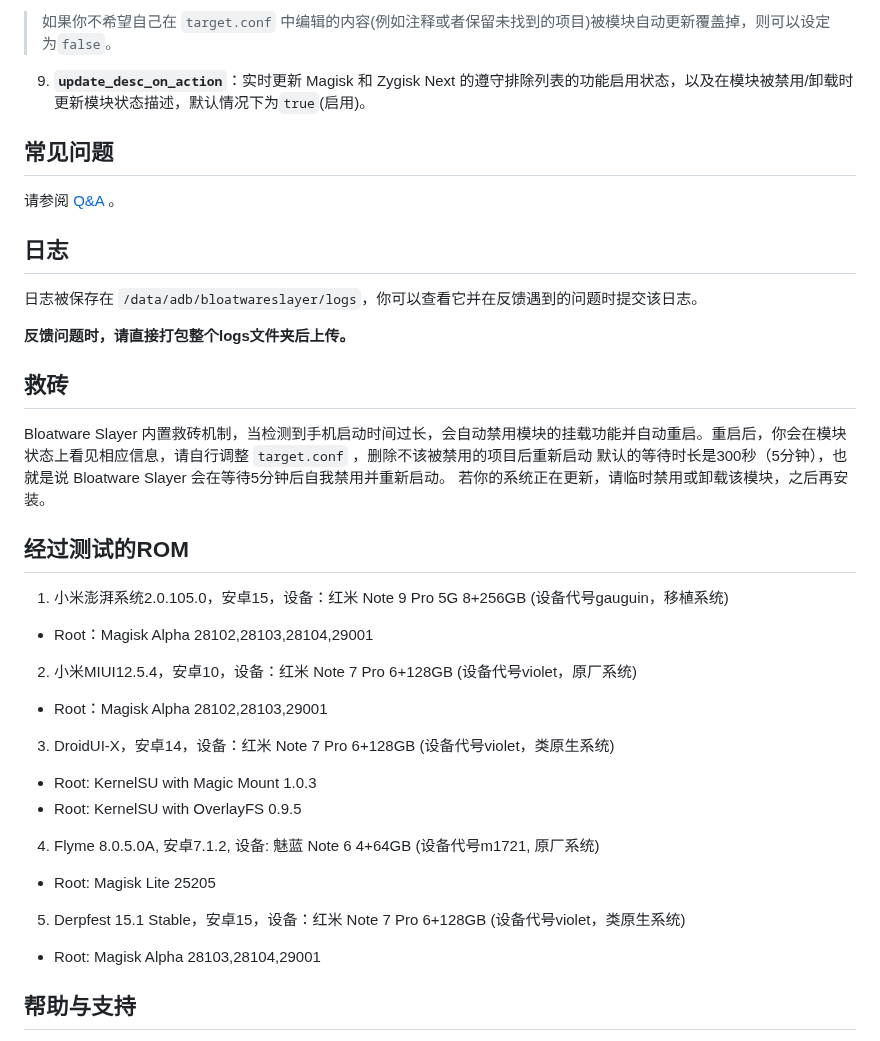
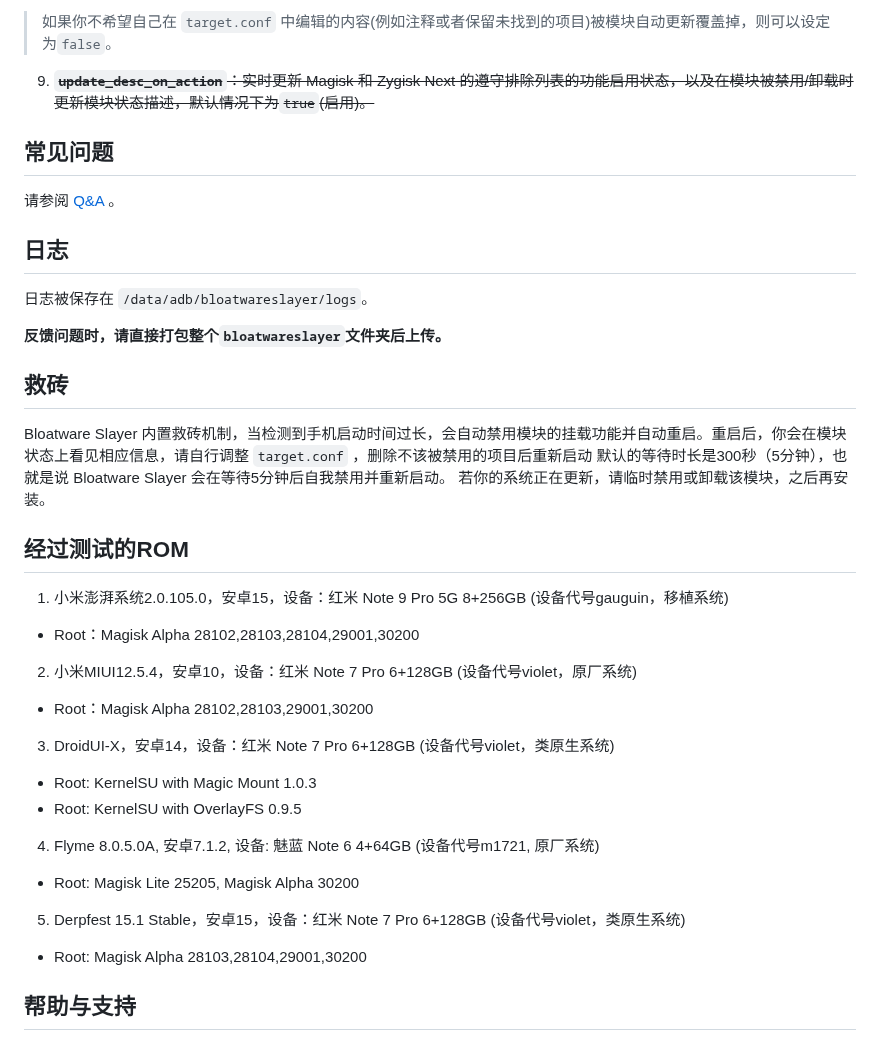
Before and after one commit to Astoritin/BloatwareSlayer, a Markdown page: README_ZH-CN.md, the part around the change. Rendered like a GitHub page.

```diff
--- a/README_ZH-CN.md
+++ b/README_ZH-CN.md
@@ -46,15 +46,15 @@ Bloatware Slayer 通过 Magisk、KernelSU 和 APatch 的特定挂载方法，以
 > 例如`system_app_paths=/system/app /system/priv-app`
 8. **`auto_update_target_list`**：每次启动时是否更新 target.conf 中的项目为预装应用所在路径，默认情况下为`true`(启用)以加快下次系统的启动速度。
 > 如果你不希望自己在 `target.conf` 中编辑的内容(例如注释或者保留未找到的项目)被模块自动更新覆盖掉，则可以设定为`false`。
-9. **`update_desc_on_action`**：实时更新 Magisk 和 Zygisk Next 的遵守排除列表的功能启用状态，以及在模块被禁用/卸载时更新模块状态描述，默认情况下为`true`(启用)。
+9. ~~**`update_desc_on_action`**：实时更新 Magisk 和 Zygisk Next 的遵守排除列表的功能启用状态，以及在模块被禁用/卸载时更新模块状态描述，默认情况下为`true`(启用)。~~
 
 ## 常见问题
 请参阅 [Q&A](Q&A_ZH-CN.md) 。
 
 ## 日志
-日志被保存在 `/data/adb/bloatwareslayer/logs`，你可以查看它并在反馈遇到的问题时提交该日志。
+日志被保存在 `/data/adb/bloatwareslayer/logs`。
 
-**反馈问题时，请直接打包整个logs文件夹后上传。**
+**反馈问题时，请直接打包整个`bloatwareslayer`文件夹后上传。**
 
 ## 救砖
 Bloatware Slayer 内置救砖机制，当检测到手机启动时间过长，会自动禁用模块的挂载功能并自动重启。重启后，你会在模块状态上看见相应信息，请自行调整 `target.conf` ，删除不该被禁用的项目后重新启动
@@ -63,16 +63,16 @@ Bloatware Slayer 内置救砖机制，当检测到手机启动时间过长，会
 
 ## 经过测试的ROM
 1. 小米澎湃系统2.0.105.0，安卓15，设备：红米 Note 9 Pro 5G 8+256GB (设备代号gauguin，移植系统)
-- Root：Magisk Alpha 28102,28103,28104,29001
+- Root：Magisk Alpha 28102,28103,28104,29001,30200
 2. 小米MIUI12.5.4，安卓10，设备：红米 Note 7 Pro 6+128GB (设备代号violet，原厂系统)
-- Root：Magisk Alpha 28102,28103,29001
+- Root：Magisk Alpha 28102,28103,29001,30200
 3. DroidUI-X，安卓14，设备：红米 Note 7 Pro 6+128GB (设备代号violet，类原生系统)
 - Root: KernelSU with Magic Mount 1.0.3
 - Root: KernelSU with OverlayFS 0.9.5
 4. Flyme 8.0.5.0A, 安卓7.1.2, 设备: 魅蓝 Note 6 4+64GB (设备代号m1721, 原厂系统)
-- Root: Magisk Lite 25205
+- Root: Magisk Lite 25205, Magisk Alpha 30200
 5. Derpfest 15.1 Stable，安卓15，设备：红米 Note 7 Pro 6+128GB (设备代号violet，类原生系统)
-- Root: Magisk Alpha 28103,28104,29001
+- Root: Magisk Alpha 28103,28104,29001,30200
 
 ## 帮助与支持
 - 如果遇到问题，请点击 [此处](https://github.com/Astoritin/BloatwareSlayer/issues) 提交反馈
```
Also changed, not shown: README.md (+5 -5 lines).
